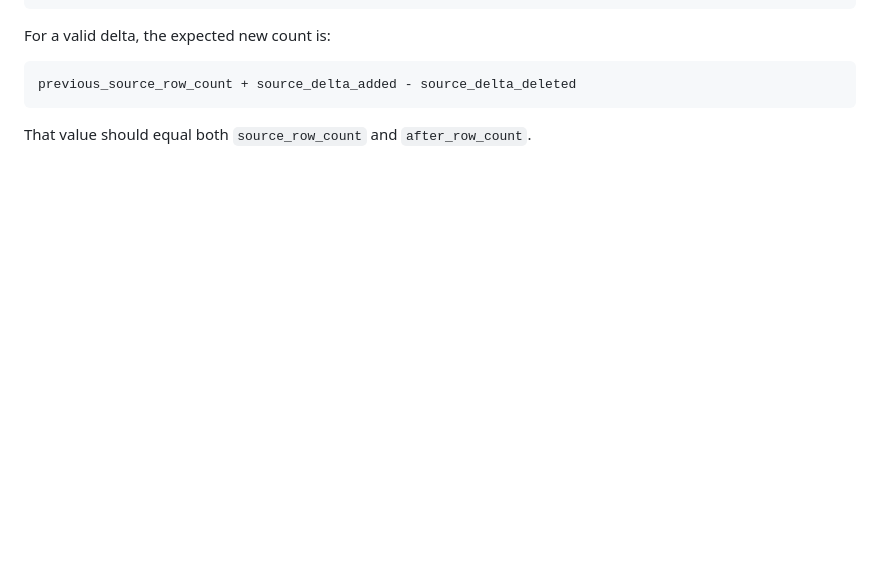
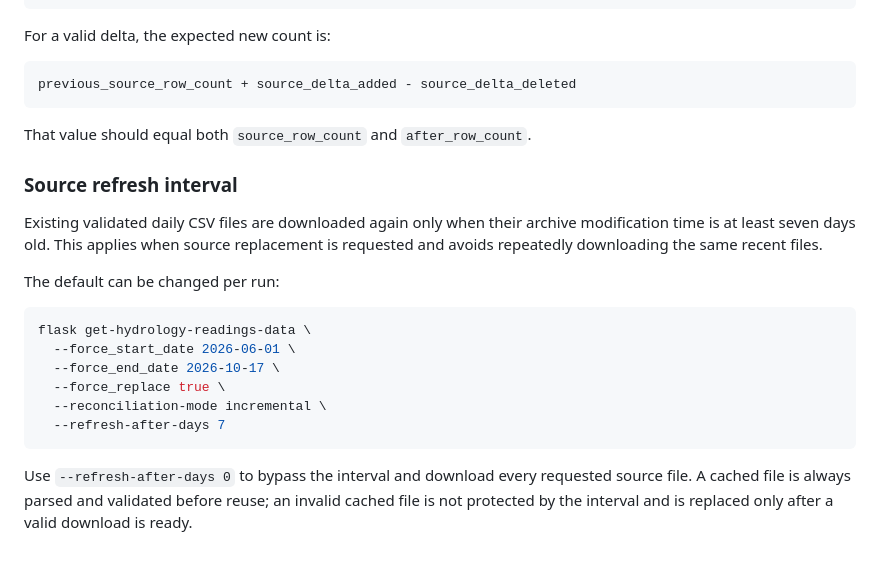
Before and after one commit to brianwin/MSc_FloodApp_Hydrology, a Markdown page: HYDROLOGY_LOAD_MONITORING.md, the part around the change. Rendered like a GitHub page; blank space fills up the shorter version.

Commit message:
Document hydrology source refresh interval

````diff
--- a/HYDROLOGY_LOAD_MONITORING.md
+++ b/HYDROLOGY_LOAD_MONITORING.md
@@ -279,3 +279,27 @@ previous_source_row_count + source_delta_added - source_delta_deleted
 ```
 
 That value should equal both `source_row_count` and `after_row_count`.
+
+
+### Source refresh interval
+
+Existing validated daily CSV files are downloaded again only when their archive
+modification time is at least seven days old. This applies when source
+replacement is requested and avoids repeatedly downloading the same recent
+files.
+
+The default can be changed per run:
+
+```bash
+flask get-hydrology-readings-data \
+  --force_start_date 2026-06-01 \
+  --force_end_date 2026-10-17 \
+  --force_replace true \
+  --reconciliation-mode incremental \
+  --refresh-after-days 7
+```
+
+Use `--refresh-after-days 0` to bypass the interval and download every
+requested source file. A cached file is always parsed and validated before
+reuse; an invalid cached file is not protected by the interval and is replaced
+only after a valid download is ready.
````
